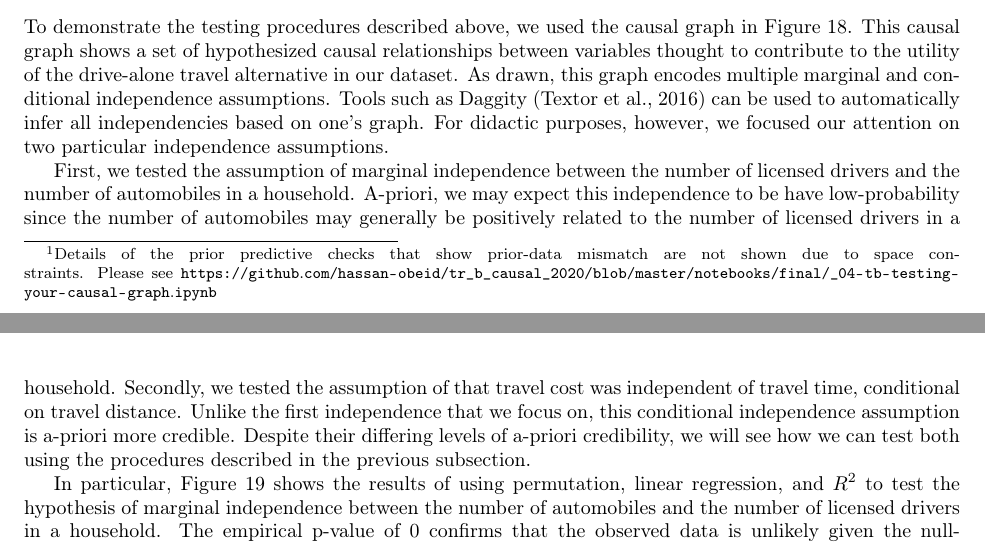
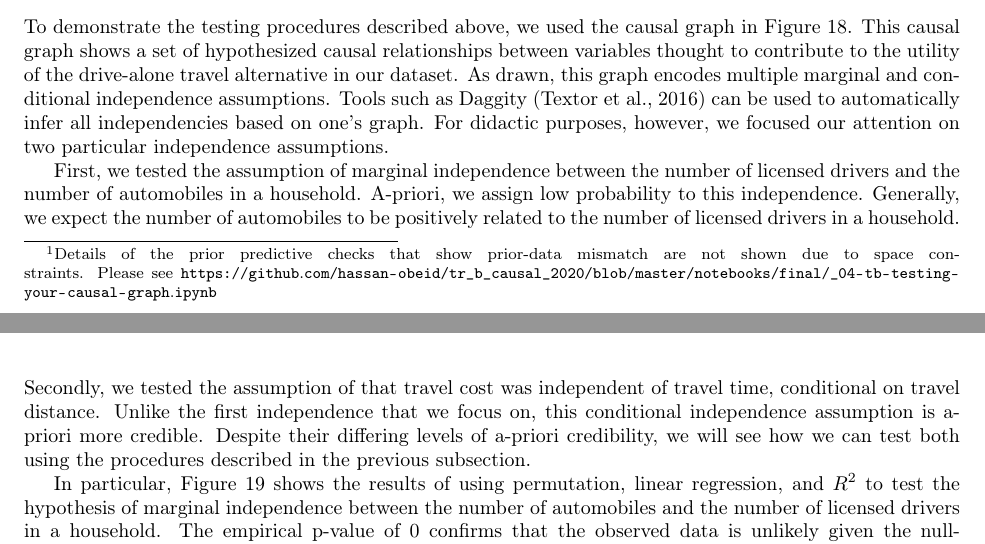
Before and after one commit to hassan-obeid/tr_b_causal_2020, a LaTeX document (article/main.tex, which reads article/sections/_5_graph_testing.tex): two parts of pages 15 and 16 of 28, joined at a grey line, cut so that both start at the same text. Compiled offline with pdfLaTeX.

Commit message:
Split a complex sentence into two.

```diff
--- a/article/sections/_5_graph_testing.tex
+++ b/article/sections/_5_graph_testing.tex
@@ -141,7 +141,8 @@ Tools such as Daggity \citep{textor_2016_robust} can be used to automatically in
 For didactic purposes, however, we focused our attention on two particular independence assumptions.
 
 First, we tested the assumption of marginal independence between the number of licensed drivers and the number of automobiles in a household.
-A-priori, we may expect this independence to be have low-probability since the number of automobiles may generally be positively related to the number of licensed drivers in a household.
+A-priori, we assign low probability to this independence.
+Generally, we expect the number of automobiles to be positively related to the number of licensed drivers in a household.
 Secondly, we tested the assumption of that travel cost was independent of travel time, conditional on travel distance.
 Unlike the first independence that we focus on, this conditional independence assumption is a-priori more credible.
 Despite their differing levels of a-priori credibility, we will see how we can test both using the procedures described in the previous subsection.
```
